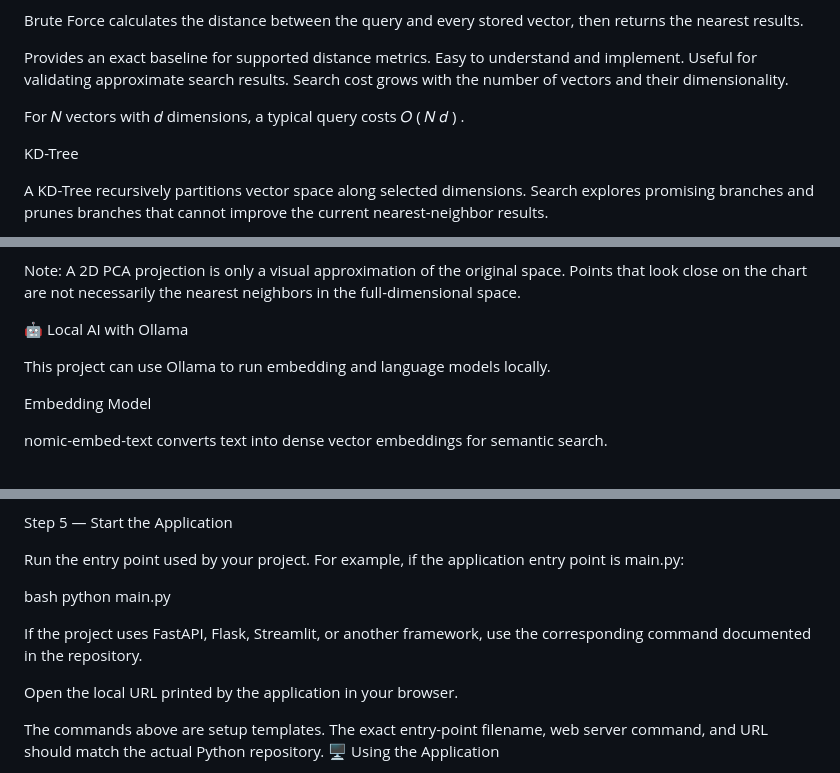
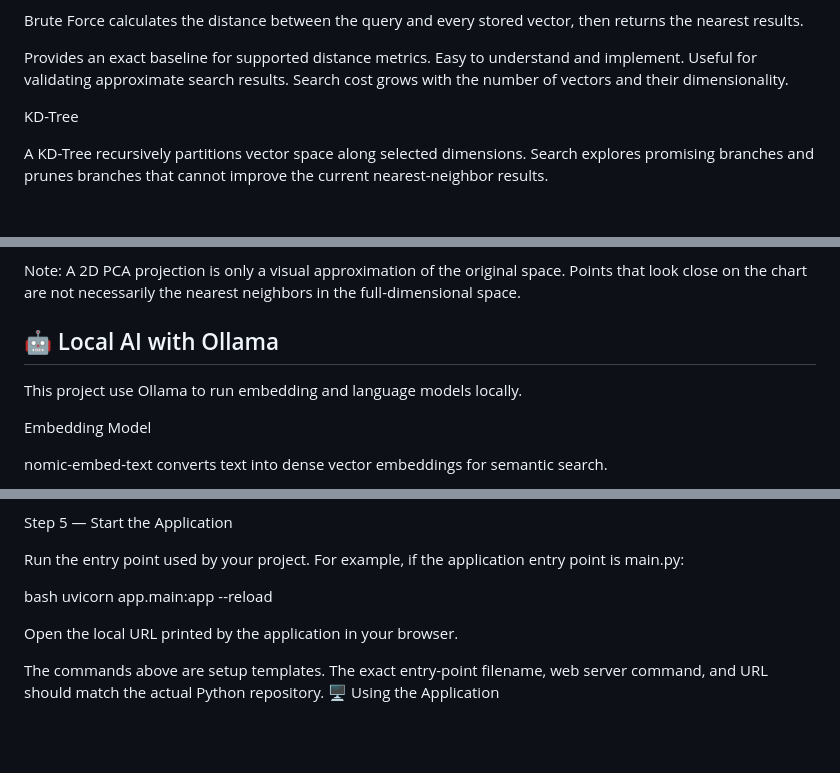
Before and after one commit to mrankit360/vector-forge, a Markdown page: README.md, 3 parts joined by grey strips. Rendered like a GitHub page; blank space fills up the shorter version.

```diff
--- a/README.md
+++ b/README.md
@@ -113,17 +113,6 @@ Easy to understand and implement.
 Useful for validating approximate search results.
 Search cost grows with the number of vectors and their dimensionality.
 
-For
-𝑁
- vectors with
-𝑑
- dimensions, a typical query costs
-𝑂
-(
-𝑁
-𝑑
-)
-.
 
 KD-Tree
 
@@ -247,9 +178,9 @@ Which vectors are returned by a nearest-neighbor search.
 
 Note: A 2D PCA projection is only a visual approximation of the original space. Points that look close on the chart are not necessarily the nearest neighbors in the full-dimensional space.
 
-🤖 Local AI with Ollama
+## 🤖 Local AI with Ollama
 
-This project can use Ollama to run embedding and language models locally.
+This project use Ollama to run embedding and language models locally.
 
 Embedding Model
 
@@ -379,10 +305,7 @@ Step 5 — Start the Application
 Run the entry point used by your project. For example, if the application entry point is main.py:
 
 bash
-python main.py
-
-
-If the project uses FastAPI, Flask, Streamlit, or another framework, use the corresponding command documented in the repository.
+uvicorn app.main:app --reload
 
 Open the local URL printed by the application in your browser.
 
```
Also changed, not shown: other parts of README.md (+11 -74 lines).
